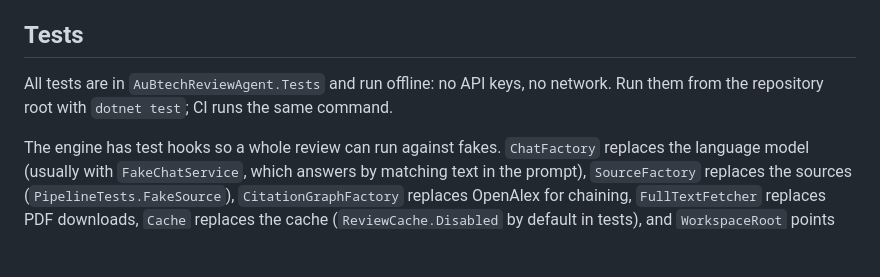
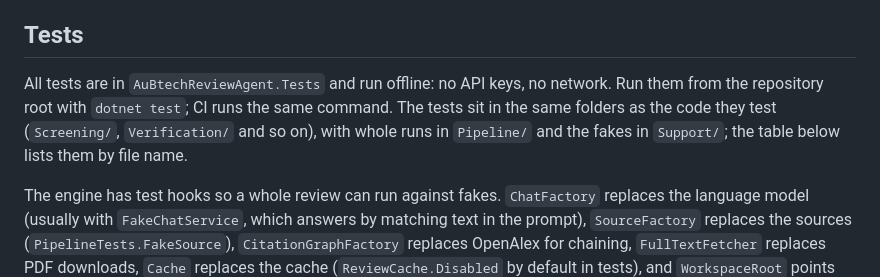
Before and after one commit to lauPhilip/au-btech-literature-review-agent, a Markdown page: docs/wiki/07-extending-and-testing.md, the part around the change. GitHub-like rendering; blank space fills up the shorter version.

```diff
--- a/docs/wiki/07-extending-and-testing.md
+++ b/docs/wiki/07-extending-and-testing.md
@@ -41,7 +41,7 @@ Start the app (`dotnet watch` in `AuBtechReviewAgent`), then in `tools/a11y` run
 
 ## Tests
 
-All tests are in `AuBtechReviewAgent.Tests` and run offline: no API keys, no network. Run them from the repository root with `dotnet test`; CI runs the same command.
+All tests are in `AuBtechReviewAgent.Tests` and run offline: no API keys, no network. Run them from the repository root with `dotnet test`; CI runs the same command. The tests sit in the same folders as the code they test (`Screening/`, `Verification/` and so on), with whole runs in `Pipeline/` and the fakes in `Support/`; the table below lists them by file name.
 
 The engine has test hooks so a whole review can run against fakes. `ChatFactory` replaces the language model (usually with `FakeChatService`, which answers by matching text in the prompt), `SourceFactory` replaces the sources (`PipelineTests.FakeSource`), `CitationGraphFactory` replaces OpenAlex for chaining, `FullTextFetcher` replaces PDF downloads, `Cache` replaces the cache (`ReviewCache.Disabled` by default in tests), and `WorkspaceRoot` points the run folders at a temporary directory, which `TestFolders.TryDelete` removes afterwards.
 
```
Also changed, not shown: CONTRIBUTING.md (+1 -1 lines), docs/wiki/README.md (+19 -6 lines).
